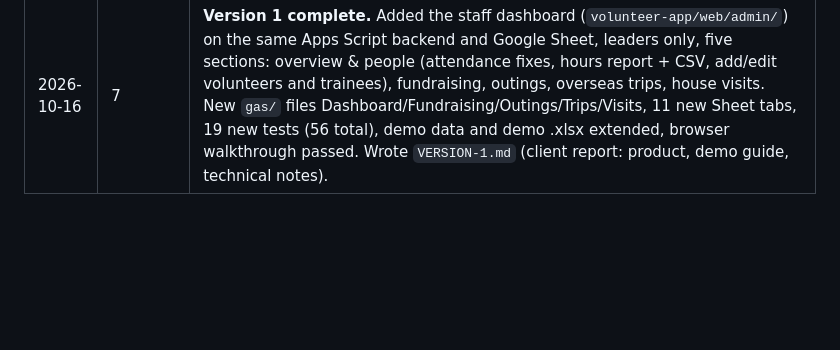
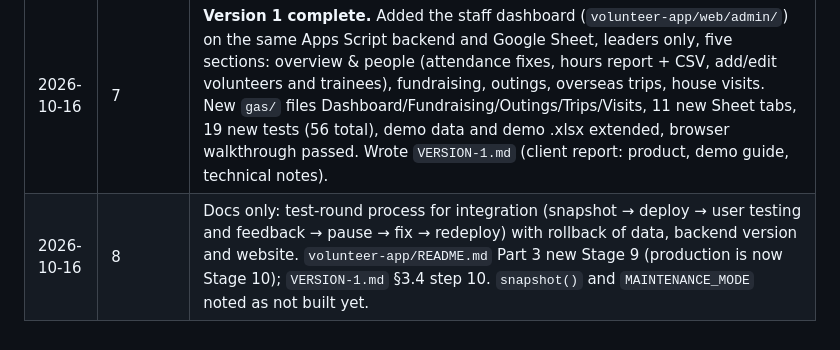
Before and after one commit to vcoder302026/T4G-Sem12627-MINDS-APP, a Markdown page: PROGRESS.md, the part around the change. GitHub-like rendering; blank space fills up the shorter version.

```diff
--- a/PROGRESS.md
+++ b/PROGRESS.md
@@ -137,3 +137,4 @@ account, no user management; not production-ready.
 | 2026-10-14 | 5 | Repo tidy-up: new root README (index of both apps), Prototype 1 README and usage guide moved to `docs/prototype-1/`, `push_test.txt` removed, volunteer-app README restructured with screenshots, new `volunteer-app/docs/USER-GUIDE.md`. |
 | 2026-10-15 | 6 | Fictional demo Google Sheet (`volunteer-app/docs/demo-data/*.xlsx`); README link fixes; more robust GitHub Pages deploy (installs Tailwind, validates variables). |
 | 2026-10-16 | 7 | **Version 1 complete.** Added the staff dashboard (`volunteer-app/web/admin/`) on the same Apps Script backend and Google Sheet, leaders only, five sections: overview & people (attendance fixes, hours report + CSV, add/edit volunteers and trainees), fundraising, outings, overseas trips, house visits. New `gas/` files Dashboard/Fundraising/Outings/Trips/Visits, 11 new Sheet tabs, 19 new tests (56 total), demo data and demo .xlsx extended, browser walkthrough passed. Wrote `VERSION-1.md` (client report: product, demo guide, technical notes). |
+| 2026-10-16 | 8 | Docs only: test-round process for integration (snapshot → deploy → user testing and feedback → pause → fix → redeploy) with rollback of data, backend version and website. `volunteer-app/README.md` Part 3 new Stage 9 (production is now Stage 10); `VERSION-1.md` §3.4 step 10. `snapshot()` and `MAINTENANCE_MODE` noted as not built yet. |
```
Also changed, not shown: VERSION-1.md (+24 -1 lines), volunteer-app/README.md (+68 -2 lines).
